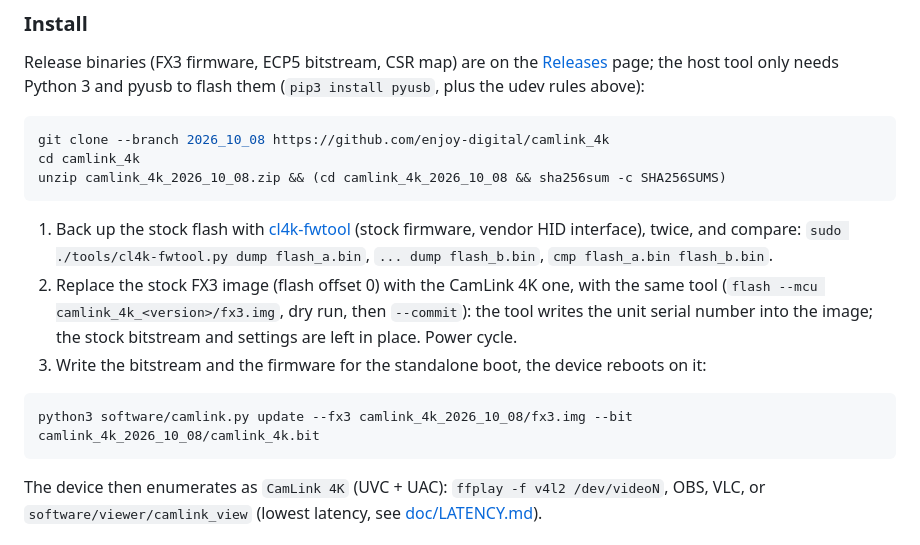
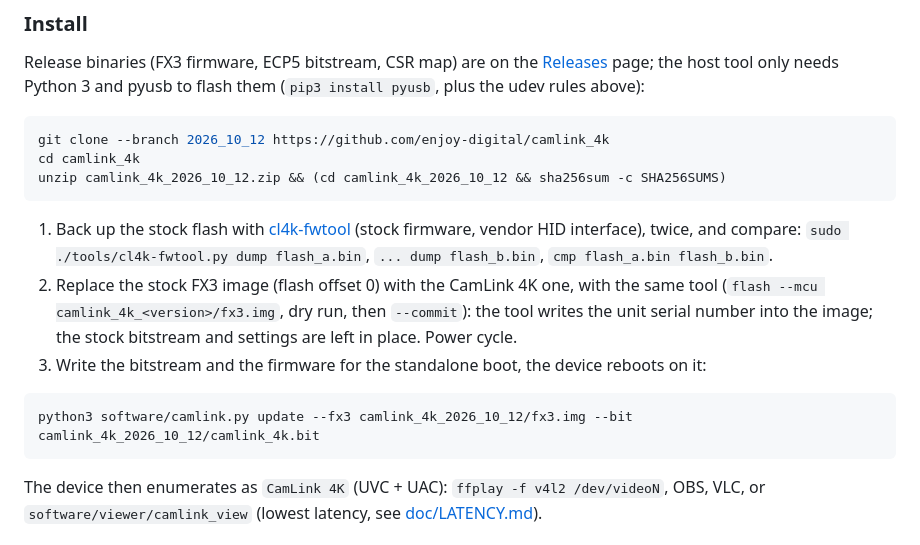
Before and after one commit to enjoy-digital/camlink_4k, a Markdown page: README.md, the part around the change. Drawn GitHub-style.

Commit message:
README: install/update from release 2026_10_12
Co-Authored-By: Claude Opus 5.5 (1M context) <noreply@anthropic.com>

````diff
--- a/README.md
+++ b/README.md
@@ -129,9 +129,9 @@ Release binaries (FX3 firmware, ECP5 bitstream, CSR map) are on the
 Python 3 and pyusb to flash them (`pip3 install pyusb`, plus the udev rules above):
 
 ```sh
-git clone --branch 2026_10_08 https://github.com/enjoy-digital/camlink_4k
+git clone --branch 2026_10_12 https://github.com/enjoy-digital/camlink_4k
 cd camlink_4k
-unzip camlink_4k_2026_10_08.zip && (cd camlink_4k_2026_10_08 && sha256sum -c SHA256SUMS)
+unzip camlink_4k_2026_10_12.zip && (cd camlink_4k_2026_10_12 && sha256sum -c SHA256SUMS)
 ```
 
 1. Back up the stock flash with [cl4k-fwtool](https://github.com/schlarpc/elgato-cam-link-4k-firmware-re)
@@ -143,7 +143,7 @@ unzip camlink_4k_2026_10_08.zip && (cd camlink_4k_2026_10_08 && sha256sum -c SHA
 3. Write the bitstream and the firmware for the standalone boot, the device reboots on it:
 
 ```sh
-python3 software/camlink.py update --fx3 camlink_4k_2026_10_08/fx3.img --bit camlink_4k_2026_10_08/camlink_4k.bit
+python3 software/camlink.py update --fx3 camlink_4k_2026_10_12/fx3.img --bit camlink_4k_2026_10_12/camlink_4k.bit
 ```
 
 The device then enumerates as `CamLink 4K` (UVC + UAC): `ffplay -f v4l2 /dev/videoN`, OBS, VLC, or
````
